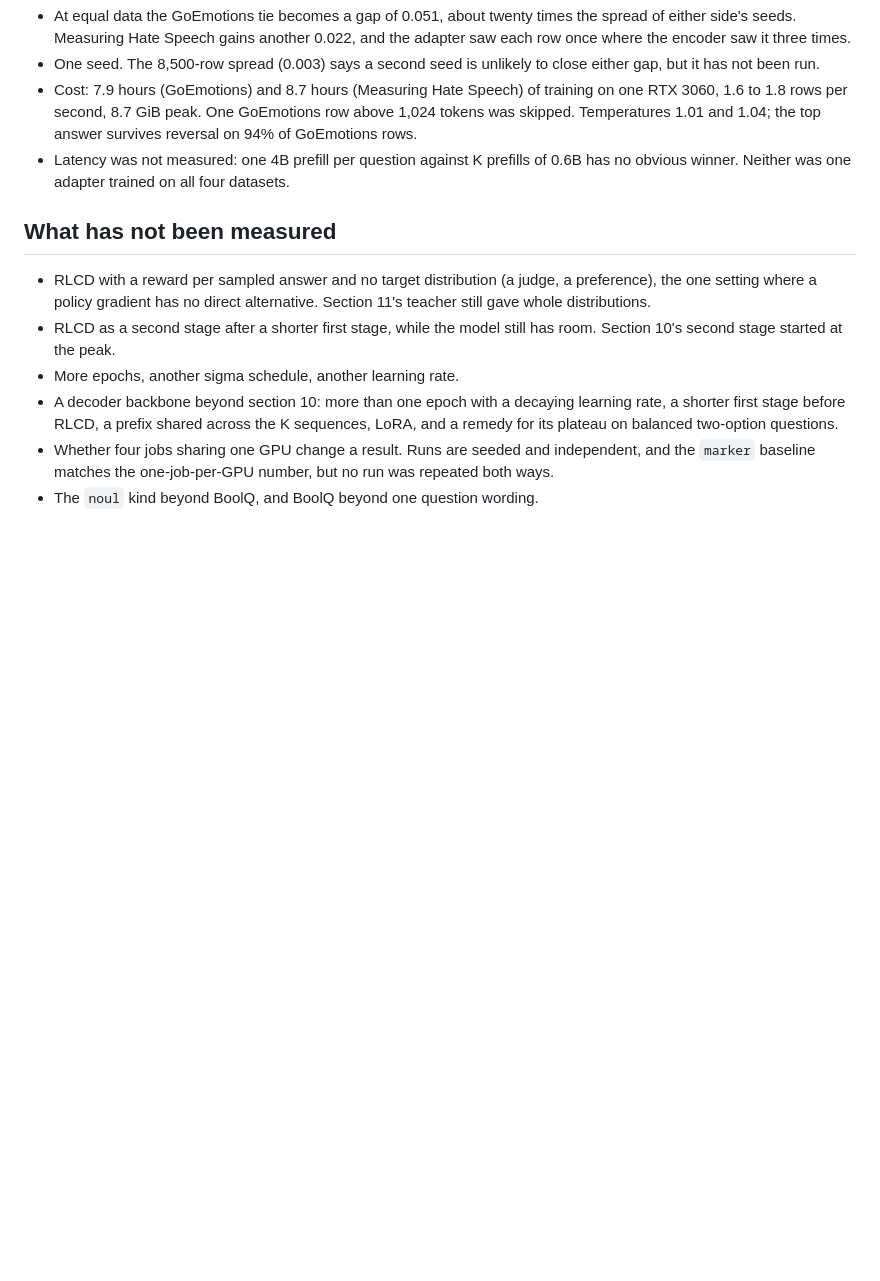
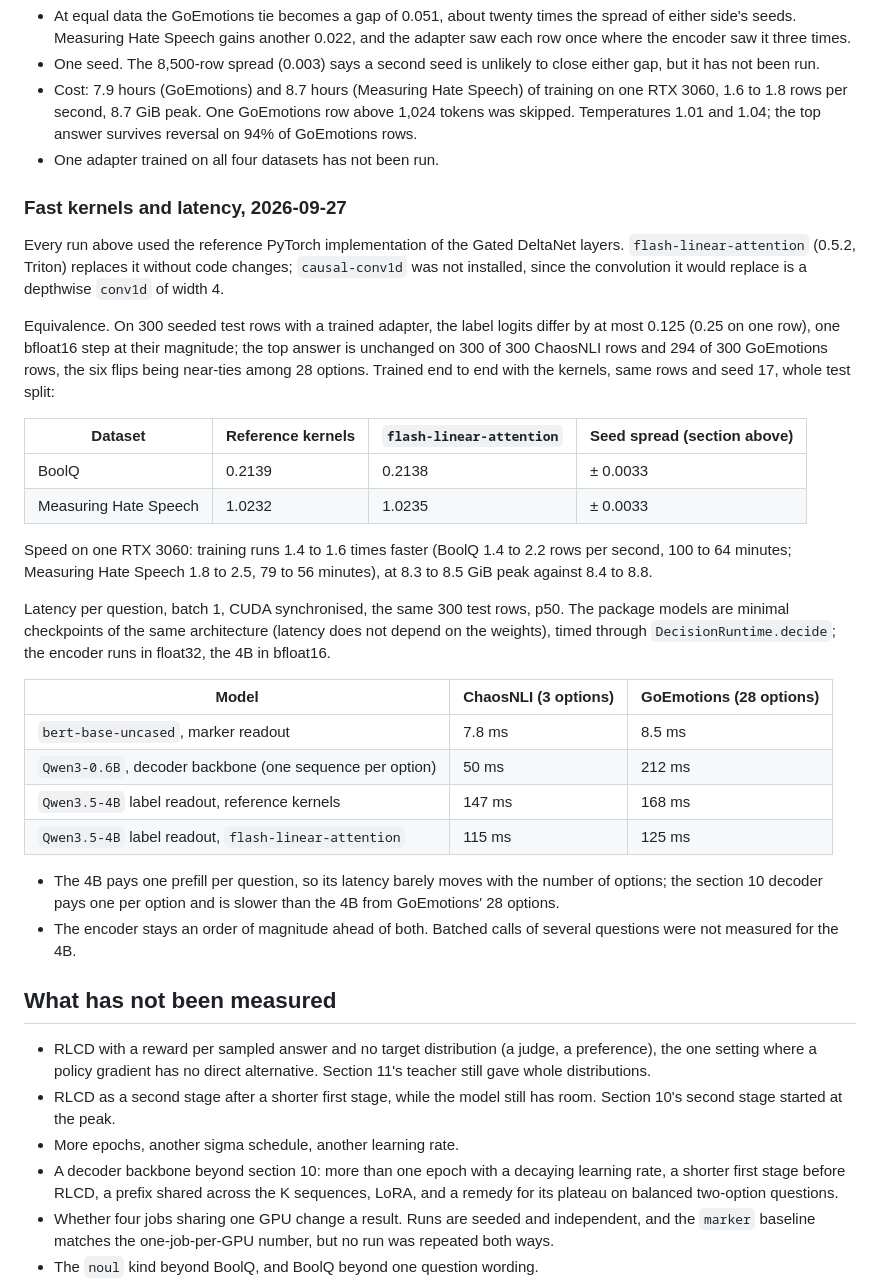
Before and after one commit to Ruivalim/exu-base, a Markdown page: BENCHMARKS.md, the part around the change. Rendered like a GitHub page; blank space fills up the shorter version.

Commit message:
docs(benchmarks): fast Gated DeltaNet kernels and per-question latency
flash-linear-attention trains the 4B adapter 1.4 to 1.6 times faster and
lands on the same test NLL (within 0.0003, a tenth of the seed spread).
Per question, the 4B label readout takes 115 to 125 ms, faster than the
0.6B decoder backbone once a question has many options.

```diff
--- a/BENCHMARKS.md
+++ b/BENCHMARKS.md
@@ -991,8 +991,47 @@ side had used many more: the comparison at equal data.
   one RTX 3060, 1.6 to 1.8 rows per second, 8.7 GiB peak. One GoEmotions row above
   1,024 tokens was skipped. Temperatures 1.01 and 1.04; the top answer survives
   reversal on 94% of GoEmotions rows.
-- Latency was not measured: one 4B prefill per question against K prefills of 0.6B
-  has no obvious winner. Neither was one adapter trained on all four datasets.
+- One adapter trained on all four datasets has not been run.
+
+### Fast kernels and latency, 2026-09-27
+
+Every run above used the reference PyTorch implementation of the Gated DeltaNet
+layers. `flash-linear-attention` (0.5.2, Triton) replaces it without code changes;
+`causal-conv1d` was not installed, since the convolution it would replace is a
+depthwise `conv1d` of width 4.
+
+Equivalence. On 300 seeded test rows with a trained adapter, the label logits differ
+by at most 0.125 (0.25 on one row), one bfloat16 step at their magnitude; the top
+answer is unchanged on 300 of 300 ChaosNLI rows and 294 of 300 GoEmotions rows, the
+six flips being near-ties among 28 options. Trained end to end with the kernels, same
+rows and seed 17, whole test split:
+
+| Dataset | Reference kernels | `flash-linear-attention` | Seed spread (section above) |
+| --- | --- | --- | --- |
+| BoolQ | 0.2139 | 0.2138 | ± 0.0033 |
+| Measuring Hate Speech | 1.0232 | 1.0235 | ± 0.0033 |
+
+Speed on one RTX 3060: training runs 1.4 to 1.6 times faster (BoolQ 1.4 to 2.2 rows
+per second, 100 to 64 minutes; Measuring Hate Speech 1.8 to 2.5, 79 to 56 minutes),
+at 8.3 to 8.5 GiB peak against 8.4 to 8.8.
+
+Latency per question, batch 1, CUDA synchronised, the same 300 test rows, p50. The
+package models are minimal checkpoints of the same architecture (latency does not
+depend on the weights), timed through `DecisionRuntime.decide`; the encoder runs in
+float32, the 4B in bfloat16.
+
+| Model | ChaosNLI (3 options) | GoEmotions (28 options) |
+| --- | --- | --- |
+| `bert-base-uncased`, marker readout | 7.8 ms | 8.5 ms |
+| `Qwen3-0.6B`, decoder backbone (one sequence per option) | 50 ms | 212 ms |
+| `Qwen3.5-4B` label readout, reference kernels | 147 ms | 168 ms |
+| `Qwen3.5-4B` label readout, `flash-linear-attention` | 115 ms | 125 ms |
+
+- The 4B pays one prefill per question, so its latency barely moves with the number
+  of options; the section 10 decoder pays one per option and is slower than the 4B
+  from GoEmotions' 28 options.
+- The encoder stays an order of magnitude ahead of both. Batched calls of several
+  questions were not measured for the 4B.
 
 ## What has not been measured
 
```
